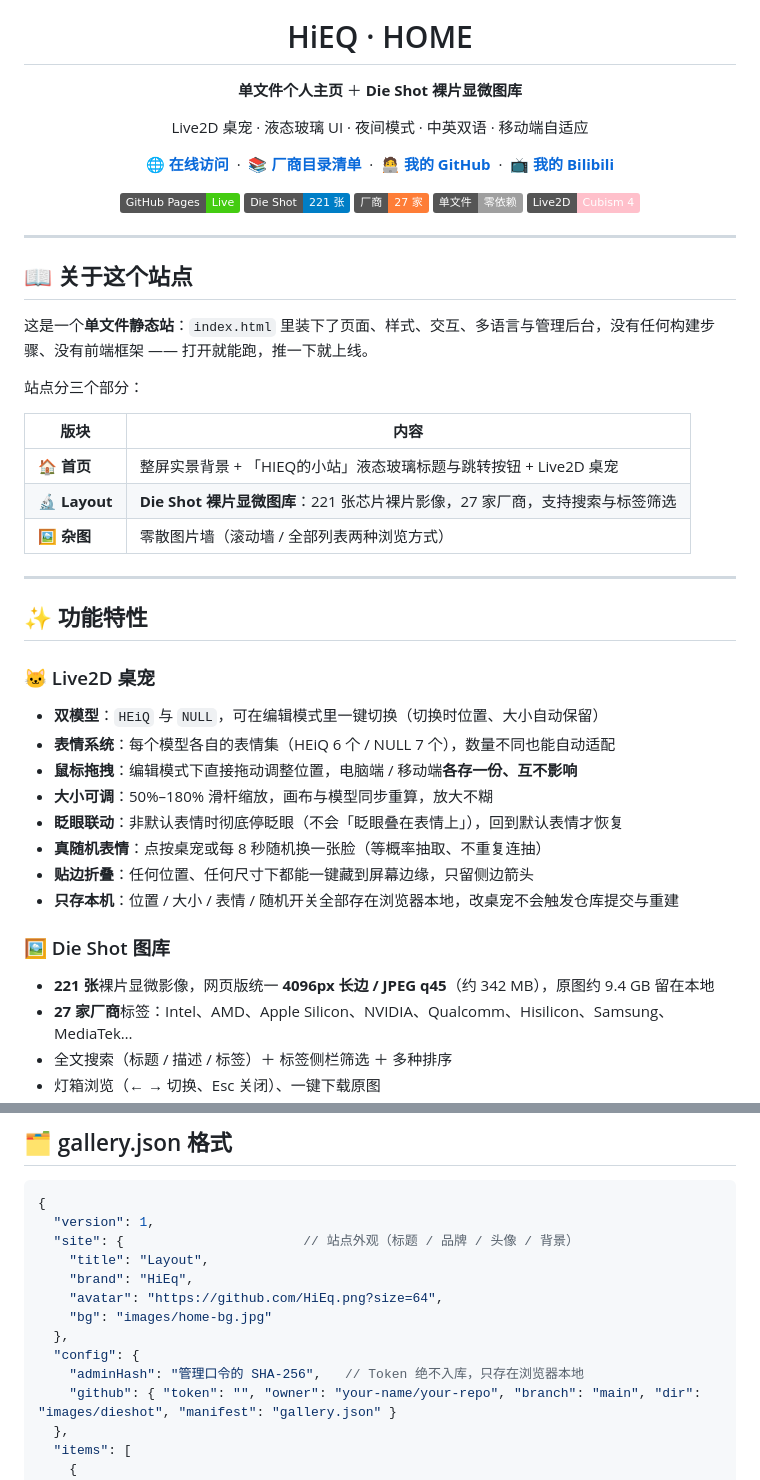
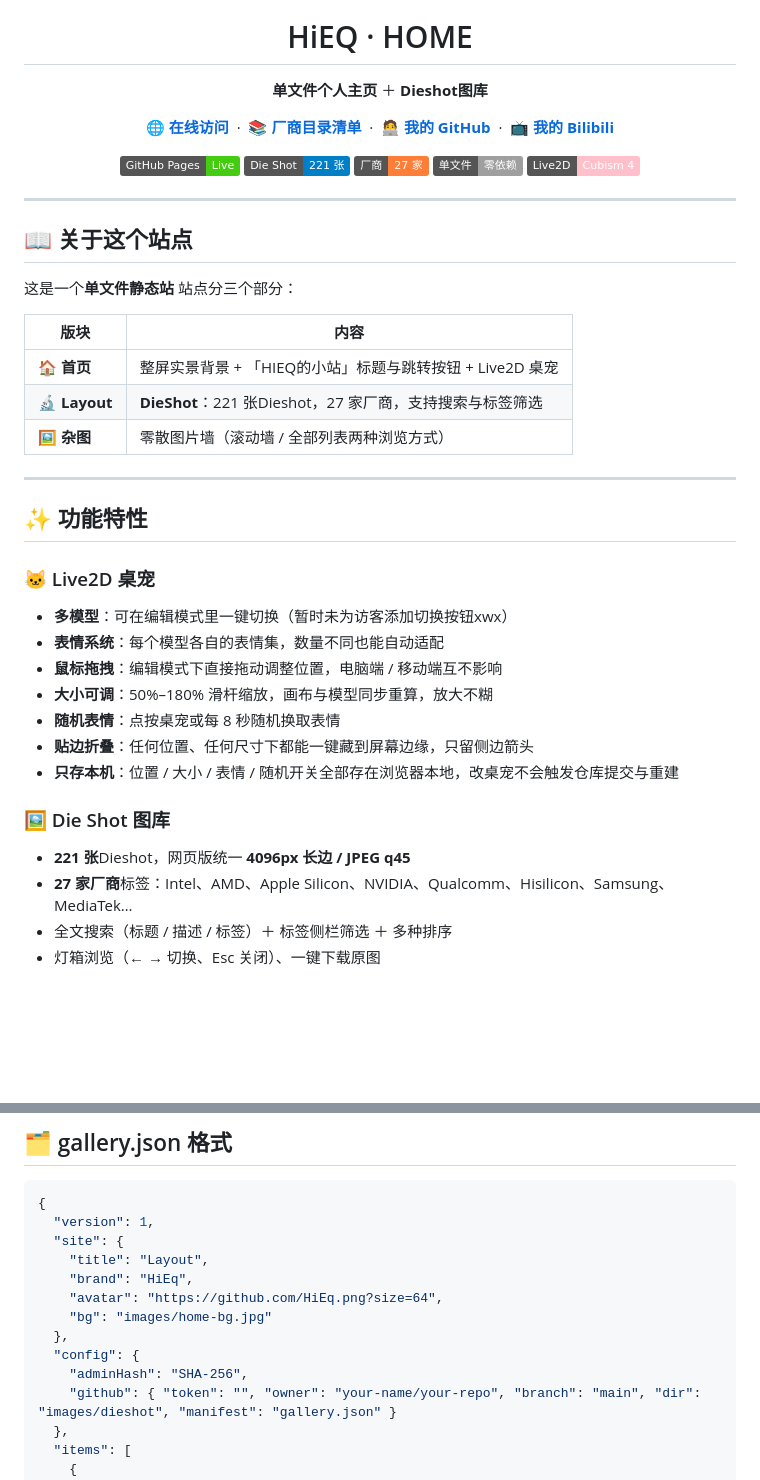
Before and after one commit to HiEq/Dieshot, a Markdown page: README.md, 2 parts joined by grey strips. Drawn GitHub-style; badges without logos; blank space fills up the shorter version.

````diff
--- a/README.md
+++ b/README.md
@@ -1,8 +1,7 @@
 <div align="center">
   <img src="1.jpg" width="96" height="96" alt="HiEQ" style="border-radius:24px">
   <h1>HiEQ · HOME</h1>
-  <p><b>单文件个人主页</b> ＋ <b>Die Shot 裸片显微图库</b></p>
-  <p>Live2D 桌宠 · 液态玻璃 UI · 夜间模式 · 中英双语 · 移动端自适应</p>
+  <p><b>单文件个人主页</b> ＋ <b>Dieshot图库</b></p>
   <p>
     <a href="https://hieq.github.io/HOME/"><b>🌐 在线访问</b></a>
     &nbsp;·&nbsp;
@@ -25,14 +24,13 @@
 
 ## 📖 关于这个站点
 
-这是一个**单文件静态站**：`index.html` 里装下了页面、样式、交互、多语言与管理后台，没有任何构建步骤、没有前端框架 —— 打开就能跑，推一下就上线。
-
+这是一个**单文件静态站**
 站点分三个部分：
 
 | 版块 | 内容 |
 | --- | --- |
-| 🏠 **首页** | 整屏实景背景 + 「HIEQ的小站」液态玻璃标题与跳转按钮 + Live2D 桌宠 |
-| 🔬 **Layout** | **Die Shot 裸片显微图库**：221 张芯片裸片影像，27 家厂商，支持搜索与标签筛选 |
+| 🏠 **首页** | 整屏实景背景 + 「HIEQ的小站」标题与跳转按钮 + Live2D 桌宠 |
+| 🔬 **Layout** | **DieShot**：221 张Dieshot，27 家厂商，支持搜索与标签筛选 |
 | 🖼️ **杂图** | 零散图片墙（滚动墙 / 全部列表两种浏览方式） |
 
 ---
@@ -40,17 +38,16 @@
 ## ✨ 功能特性
 
 ### 🐱 Live2D 桌宠
-- **双模型**：`HEiQ` 与 `NULL`，可在编辑模式里一键切换（切换时位置、大小自动保留）
-- **表情系统**：每个模型各自的表情集（HEiQ 6 个 / NULL 7 个），数量不同也能自动适配
-- **鼠标拖拽**：编辑模式下直接拖动调整位置，电脑端 / 移动端**各存一份、互不影响**
+- **多模型**：可在编辑模式里一键切换（暂时未为访客添加切换按钮xwx）
+- **表情系统**：每个模型各自的表情集，数量不同也能自动适配
+- **鼠标拖拽**：编辑模式下直接拖动调整位置，电脑端 / 移动端互不影响
 - **大小可调**：50%–180% 滑杆缩放，画布与模型同步重算，放大不糊
-- **眨眼联动**：非默认表情时彻底停眨眼（不会「眨眼叠在表情上」），回到默认表情才恢复
-- **真随机表情**：点按桌宠或每 8 秒随机换一张脸（等概率抽取、不重复连抽）
+- **随机表情**：点按桌宠或每 8 秒随机换取表情
 - **贴边折叠**：任何位置、任何尺寸下都能一键藏到屏幕边缘，只留侧边箭头
 - **只存本机**：位置 / 大小 / 表情 / 随机开关全部存在浏览器本地，改桌宠不会触发仓库提交与重建
 
 ### 🖼️ Die Shot 图库
-- **221 张**裸片显微影像，网页版统一 **4096px 长边 / JPEG q45**（约 342 MB），原图约 9.4 GB 留在本地
+- **221 张**Dieshot，网页版统一 **4096px 长边 / JPEG q45**
 - **27 家厂商**标签：Intel、AMD、Apple Silicon、NVIDIA、Qualcomm、Hisilicon、Samsung、MediaTek…
 - 全文搜索（标题 / 描述 / 标签）＋ 标签侧栏筛选 ＋ 多种排序
 - 灯箱浏览（← → 切换、Esc 关闭）、一键下载原图
@@ -122,14 +119,14 @@ tools/                  工具脚本：import-dieshot.js / build-catalog.js / ve
 ```jsonc
 {
   "version": 1,
-  "site": {                       // 站点外观（标题 / 品牌 / 头像 / 背景）
+  "site": {
     "title": "Layout",
     "brand": "HiEq",
     "avatar": "https://github.com/HiEq.png?size=64",
     "bg": "images/home-bg.jpg"
   },
   "config": {
-    "adminHash": "管理口令的 SHA-256",   // Token 绝不入库，只存在浏览器本地
+    "adminHash": "SHA-256",
     "github": { "token": "", "owner": "your-name/your-repo", "branch": "main", "dir": "images/dieshot", "manifest": "gallery.json" }
   },
   "items": [
````
